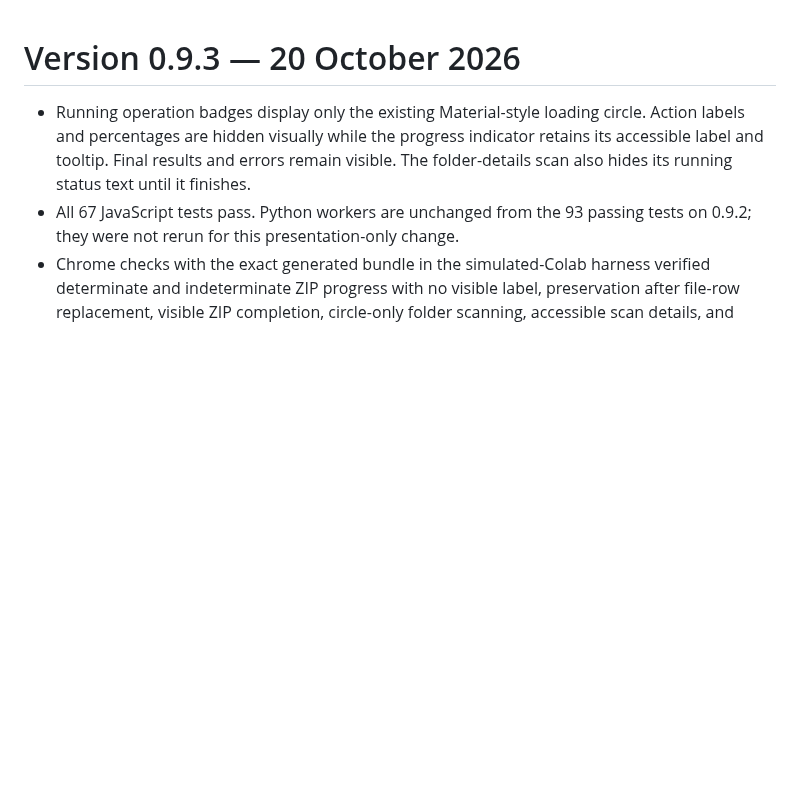
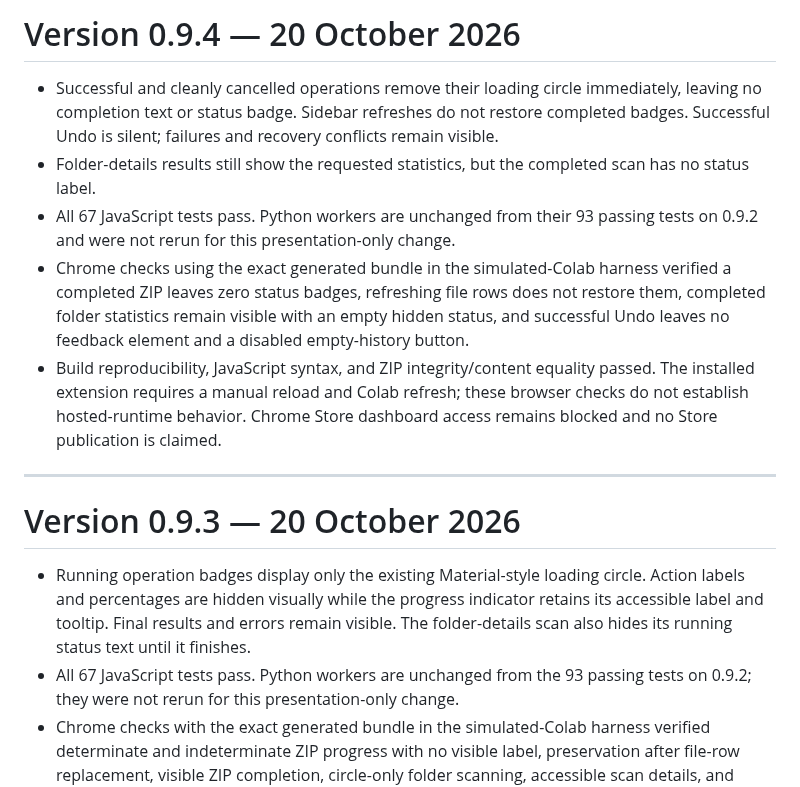
Before and after one commit to luisdrita/colab-extras, a Markdown page: TESTING.md, the part around the change. GitHub-like rendering; blank space fills up the shorter version.

```diff
--- a/TESTING.md
+++ b/TESTING.md
@@ -1,3 +1,13 @@
+# Version 0.9.4 — 20 October 2026
+
+- Successful and cleanly cancelled operations remove their loading circle immediately, leaving no completion text or status badge. Sidebar refreshes do not restore completed badges. Successful Undo is silent; failures and recovery conflicts remain visible.
+- Folder-details results still show the requested statistics, but the completed scan has no status label.
+- All 67 JavaScript tests pass. Python workers are unchanged from their 93 passing tests on 0.9.2 and were not rerun for this presentation-only change.
+- Chrome checks using the exact generated bundle in the simulated-Colab harness verified a completed ZIP leaves zero status badges, refreshing file rows does not restore them, completed folder statistics remain visible with an empty hidden status, and successful Undo leaves no feedback element and a disabled empty-history button.
+- Build reproducibility, JavaScript syntax, and ZIP integrity/content equality passed. The installed extension requires a manual reload and Colab refresh; these browser checks do not establish hosted-runtime behavior. Chrome Store dashboard access remains blocked and no Store publication is claimed.
+
+---
+
 # Version 0.9.3 — 20 October 2026
 
 - Running operation badges display only the existing Material-style loading circle. Action labels and percentages are hidden visually while the progress indicator retains its accessible label and tooltip. Final results and errors remain visible. The folder-details scan also hides its running status text until it finishes.
```
Also changed, not shown: PRIVACY.md (+1 -1 lines), README.md (+4 -4 lines), docs/quiet-completion-0.9.4.png (added), 10 other files.
